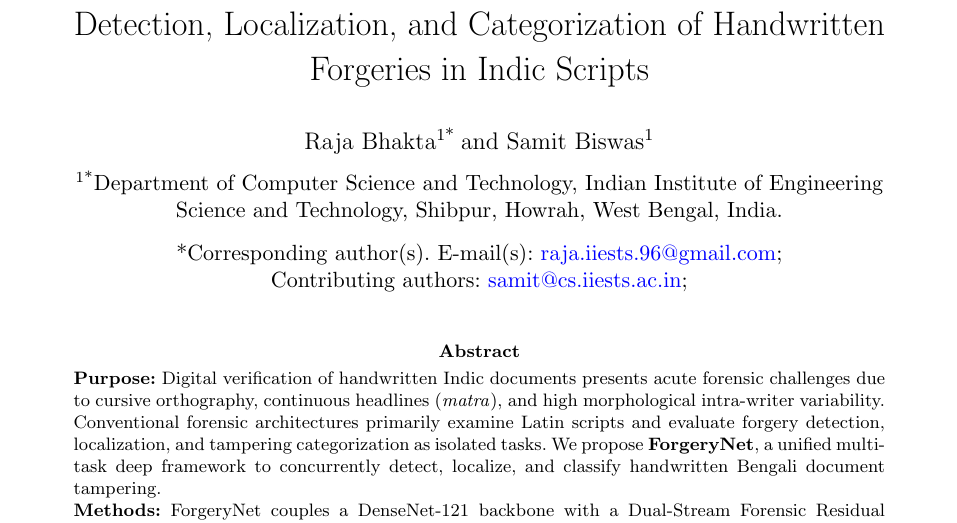
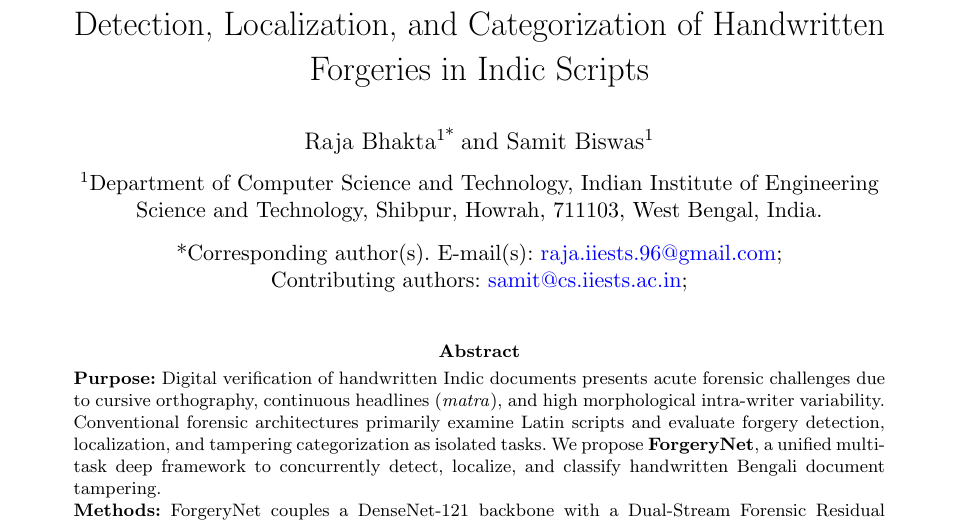
Before and after one commit to rajabhakta02/ForgeryNet-Indic, a LaTeX paper (manuscript.tex): part of page 1 of 19, cut so that both start at the same text. Compiled offline with pdfLaTeX.

Commit message:
Standardize Springer Nature author and affiliation fields with full postal address

```diff
--- a/manuscript.tex
+++ b/manuscript.tex
@@ -69,7 +69,7 @@
 \author*[1]{\fnm{Raja} \sur{Bhakta}}\email{raja.iiests.96@gmail.com}
 \author[1]{\fnm{Samit} \sur{Biswas}}\email{samit@cs.iiests.ac.in}
 
-\affil*[1]{\orgdiv{Department of Computer Science and Technology}, \orgname{Indian Institute of Engineering Science and Technology, Shibpur}, \orgaddress{\city{Howrah}, \state{West Bengal}, \country{India}}}
+\affil[1]{\orgdiv{Department of Computer Science and Technology}, \orgname{Indian Institute of Engineering Science and Technology, Shibpur}, \orgaddress{\city{Howrah}, \postcode{711103}, \state{West Bengal}, \country{India}}}
 
 %%==============================================%%
 %% IJDAR Structured Abstract (150 - 250 words)   %%
```
Also changed, not shown: manuscript_ijdar.tex (+1 -1 lines).
